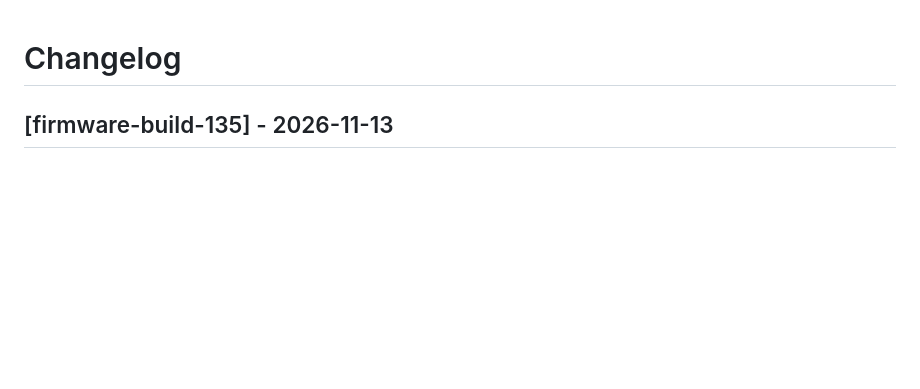
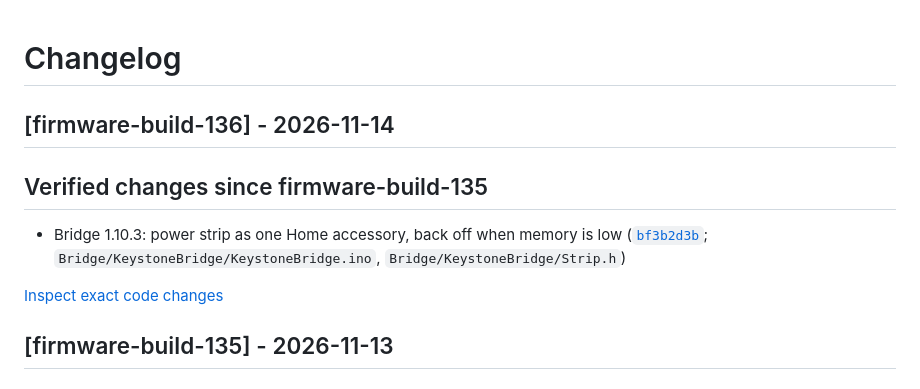
Before and after one commit to soum91/keystone, a Markdown page: CHANGELOG.md, the part around the change. Drawn GitHub-style; blank space fills up the shorter version.

Commit message:
docs: record factual changes for firmware-build-136 [skip ci]

```diff
--- a/CHANGELOG.md
+++ b/CHANGELOG.md
@@ -1,4 +1,12 @@
 # Changelog
+
+## [firmware-build-136] - 2026-11-14
+
+## Verified changes since firmware-build-135
+
+- Bridge 1.10.3: power strip as one Home accessory, back off when memory is low ([`bf3b2d3b`](https://github.com/soum91/keystone/commit/bf3b2d3bc8c7c72c0c68705f1508c65951aca71f); `Bridge/KeystoneBridge/KeystoneBridge.ino`, `Bridge/KeystoneBridge/Strip.h`)
+
+[Inspect exact code changes](https://github.com/soum91/keystone/compare/firmware-build-135...firmware-build-136)
 
 ## [firmware-build-135] - 2026-11-13
 
```
